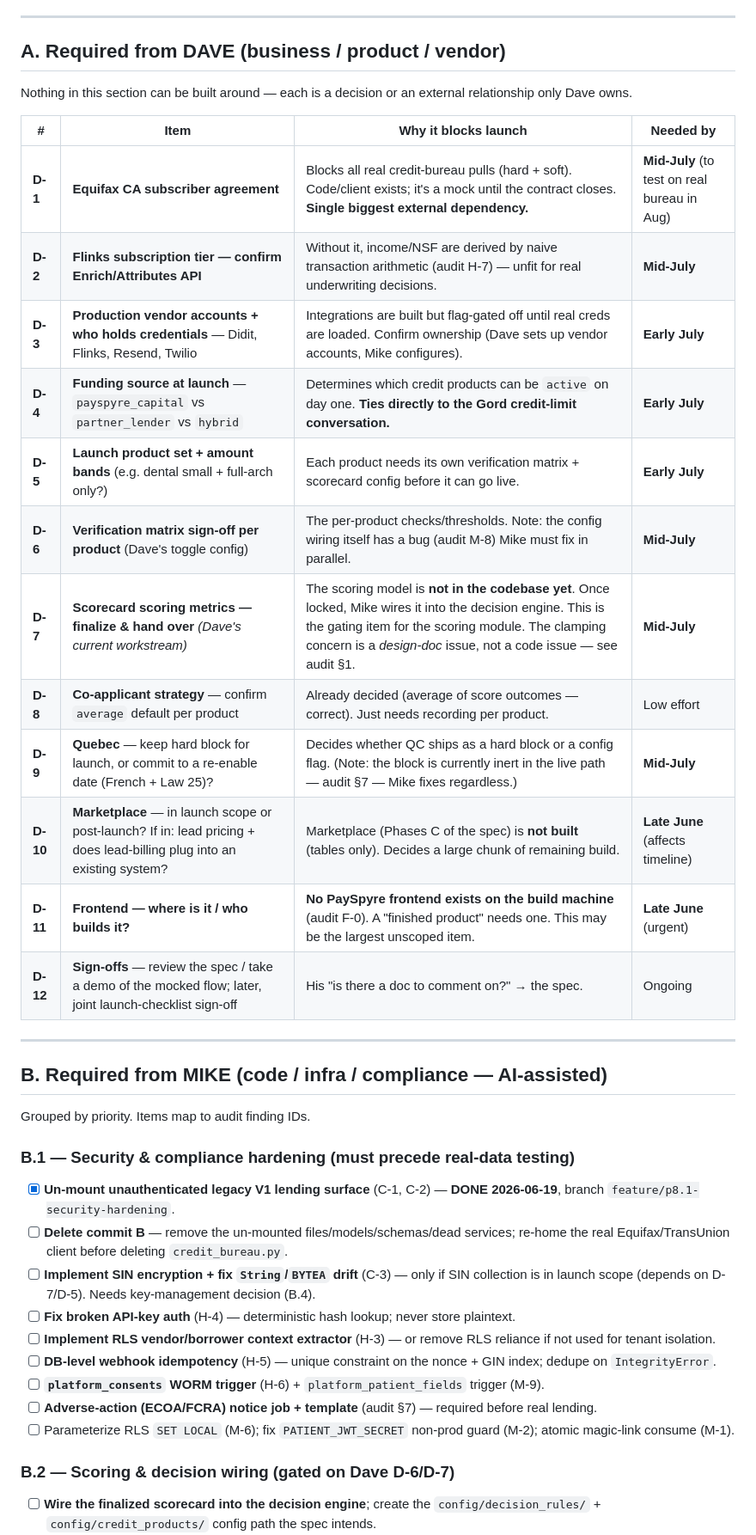
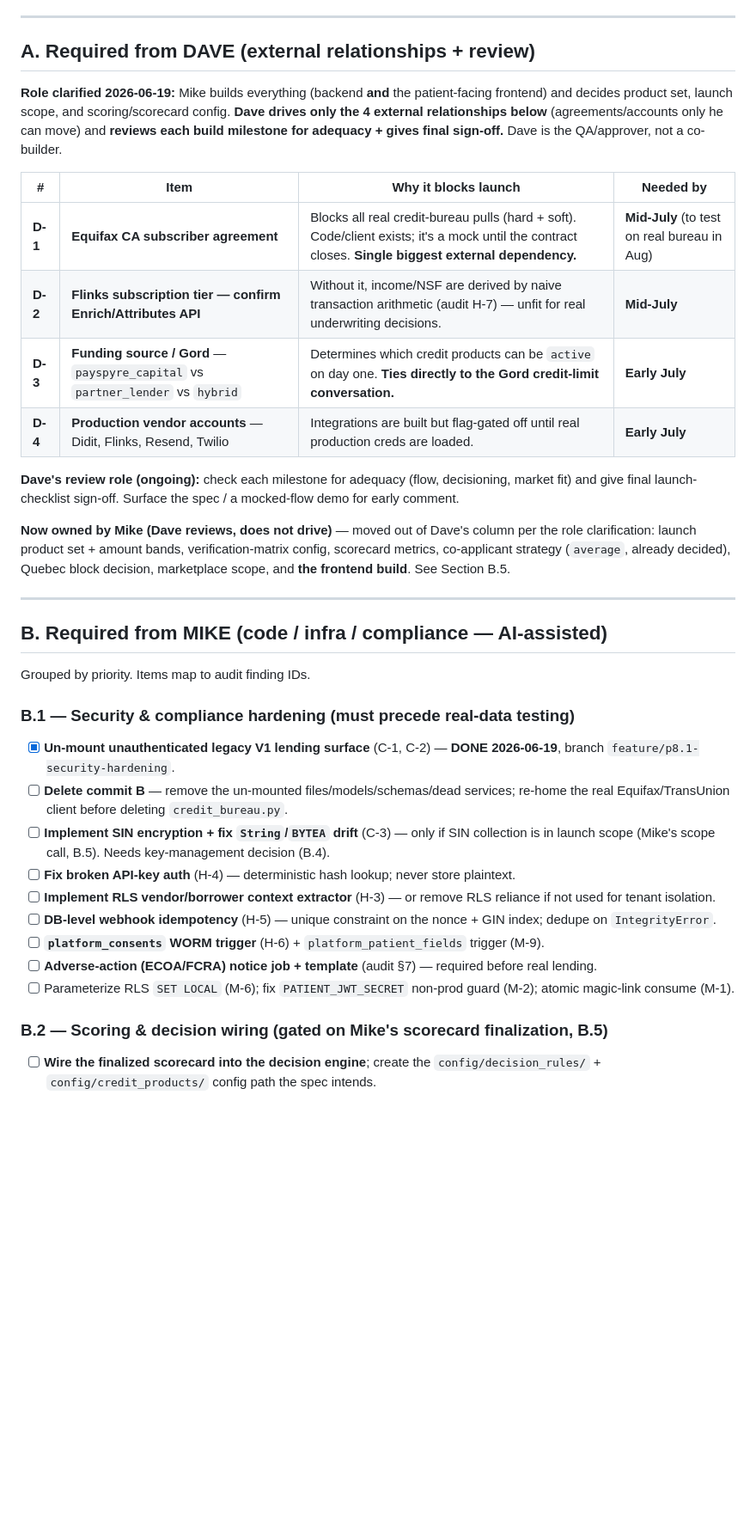
Before and after one commit to dmdwebster-collab/payspyre-backend, a Markdown page: docs/roadmap_to_launch.md, the part around one of its changes. Shown at 86% size. GitHub-like rendering; blank space fills up the shorter version.

```diff
--- a/docs/roadmap_to_launch.md
+++ b/docs/roadmap_to_launch.md
@@ -7,24 +7,20 @@
 
 ---
 
-## A. Required from DAVE (business / product / vendor)
+## A. Required from DAVE (external relationships + review)
 
-Nothing in this section can be built around — each is a decision or an external relationship only Dave owns.
+**Role clarified 2026-06-19:** Mike builds everything (backend **and** the patient-facing frontend) and decides product set, launch scope, and scoring/scorecard config. **Dave drives only the 4 external relationships below** (agreements/accounts only he can move) and **reviews each build milestone for adequacy + gives final sign-off.** Dave is the QA/approver, not a co-builder.
 
 | # | Item | Why it blocks launch | Needed by |
 |---|------|----------------------|-----------|
 | **D-1** | **Equifax CA subscriber agreement** | Blocks all real credit-bureau pulls (hard + soft). Code/client exists; it's a mock until the contract closes. **Single biggest external dependency.** | **Mid-July** (to test on real bureau in Aug) |
 | **D-2** | **Flinks subscription tier — confirm Enrich/Attributes API** | Without it, income/NSF are derived by naive transaction arithmetic (audit H-7) — unfit for real underwriting decisions. | **Mid-July** |
-| **D-3** | **Production vendor accounts + who holds credentials** — Didit, Flinks, Resend, Twilio | Integrations are built but flag-gated off until real creds are loaded. Confirm ownership (Dave sets up vendor accounts, Mike configures). | **Early July** |
-| **D-4** | **Funding source at launch** — `payspyre_capital` vs `partner_lender` vs `hybrid` | Determines which credit products can be `active` on day one. **Ties directly to the Gord credit-limit conversation.** | **Early July** |
-| **D-5** | **Launch product set + amount bands** (e.g. dental small + full-arch only?) | Each product needs its own verification matrix + scorecard config before it can go live. | **Early July** |
-| **D-6** | **Verification matrix sign-off per product** (Dave's toggle config) | The per-product checks/thresholds. Note: the config wiring itself has a bug (audit M-8) Mike must fix in parallel. | **Mid-July** |
-| **D-7** | **Scorecard scoring metrics — finalize & hand over** *(Dave's current workstream)* | The scoring model is **not in the codebase yet**. Once locked, Mike wires it into the decision engine. This is the gating item for the scoring module. The clamping concern is a *design-doc* issue, not a code issue — see audit §1. | **Mid-July** |
-| **D-8** | **Co-applicant strategy** — confirm `average` default per product | Already decided (average of score outcomes — correct). Just needs recording per product. | Low effort |
-| **D-9** | **Quebec** — keep hard block for launch, or commit to a re-enable date (French + Law 25)? | Decides whether QC ships as a hard block or a config flag. (Note: the block is currently inert in the live path — audit §7 — Mike fixes regardless.) | **Mid-July** |
-| **D-10** | **Marketplace** — in launch scope or post-launch? If in: lead pricing + does lead-billing plug into an existing system? | Marketplace (Phases C of the spec) is **not built** (tables only). Decides a large chunk of remaining build. | **Late June** (affects timeline) |
-| **D-11** | **Frontend — where is it / who builds it?** | **No PaySpyre frontend exists on the build machine** (audit F-0). A "finished product" needs one. This may be the largest unscoped item. | **Late June** (urgent) |
-| **D-12** | **Sign-offs** — review the spec / take a demo of the mocked flow; later, joint launch-checklist sign-off | His "is there a doc to comment on?" → the spec. | Ongoing |
+| **D-3** | **Funding source / Gord** — `payspyre_capital` vs `partner_lender` vs `hybrid` | Determines which credit products can be `active` on day one. **Ties directly to the Gord credit-limit conversation.** | **Early July** |
+| **D-4** | **Production vendor accounts** — Didit, Flinks, Resend, Twilio | Integrations are built but flag-gated off until real production creds are loaded. | **Early July** |
+
+**Dave's review role (ongoing):** check each milestone for adequacy (flow, decisioning, market fit) and give final launch-checklist sign-off. Surface the spec / a mocked-flow demo for early comment.
+
+**Now owned by Mike (Dave reviews, does not drive)** — moved out of Dave's column per the role clarification: launch product set + amount bands, verification-matrix config, scorecard metrics, co-applicant strategy (`average`, already decided), Quebec block decision, marketplace scope, and **the frontend build**. See Section B.5.
 
 ---
 
@@ -35,7 +31,7 @@ Grouped by priority. Items map to audit finding IDs.
 ### B.1 — Security & compliance hardening (must precede real-data testing)
 - [x] **Un-mount unauthenticated legacy V1 lending surface** (C-1, C-2) — **DONE 2026-06-19**, branch `feature/p8.1-security-hardening`.
 - [ ] **Delete commit B** — remove the un-mounted files/models/schemas/dead services; re-home the real Equifax/TransUnion client before deleting `credit_bureau.py`.
-- [ ] **Implement SIN encryption + fix `String`/`BYTEA` drift** (C-3) — only if SIN collection is in launch scope (depends on D-7/D-5). Needs key-management decision (B.4).
+- [ ] **Implement SIN encryption + fix `String`/`BYTEA` drift** (C-3) — only if SIN collection is in launch scope (Mike's scope call, B.5). Needs key-management decision (B.4).
 - [ ] **Fix broken API-key auth** (H-4) — deterministic hash lookup; never store plaintext.
 - [ ] **Implement RLS vendor/borrower context extractor** (H-3) — or remove RLS reliance if not used for tenant isolation.
 - [ ] **DB-level webhook idempotency** (H-5) — unique constraint on the nonce + GIN index; dedupe on `IntegrityError`.
@@ -43,7 +39,7 @@ Grouped by priority. Items map to audit finding IDs.
 - [ ] **Adverse-action (ECOA/FCRA) notice job + template** (audit §7) — required before real lending.
 - [ ] Parameterize RLS `SET LOCAL` (M-6); fix `PATIENT_JWT_SECRET` non-prod guard (M-2); atomic magic-link consume (M-1).
 
-### B.2 — Scoring & decision wiring (gated on Dave D-6/D-7)
+### B.2 — Scoring & decision wiring (gated on Mike's scorecard finalization, B.5)
 - [ ] **Wire the finalized scorecard into the decision engine**; create the `config/decision_rules/` + `config/credit_products/` config path the spec intends.
 - [ ] **Fix `manual_review_band`/`min_score`/`affordability` config wiring** (M-8) so per-product thresholds are genuinely config-driven, not hardcoded.
 - [ ] **Identity discrepancy reconciliation at decision** (H-1) — pass name to the engine, run `detect_discrepancies` in-flow.
```
Also changed, not shown: other parts of docs/roadmap_to_launch.md (+15 -9 lines), docs/audit_2026-06-19.md (+2 -2 lines).
